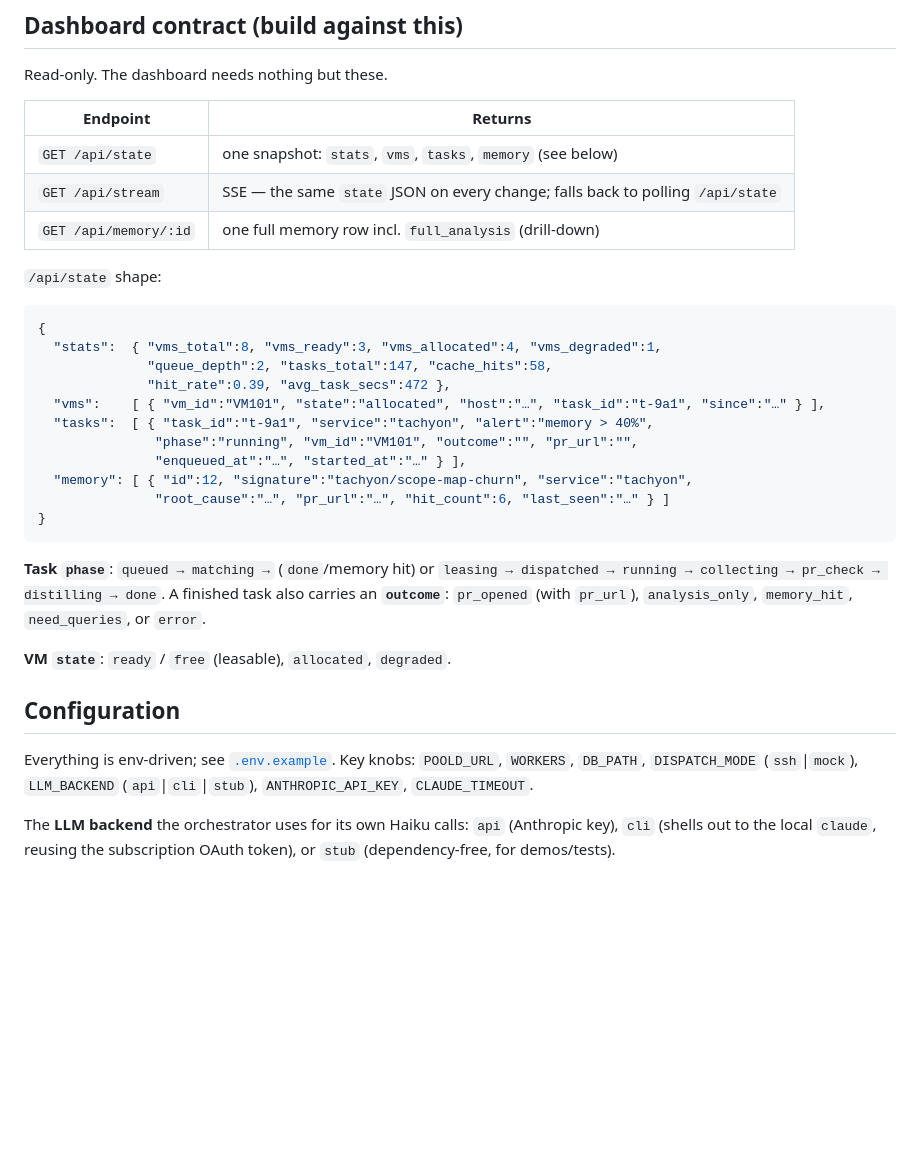
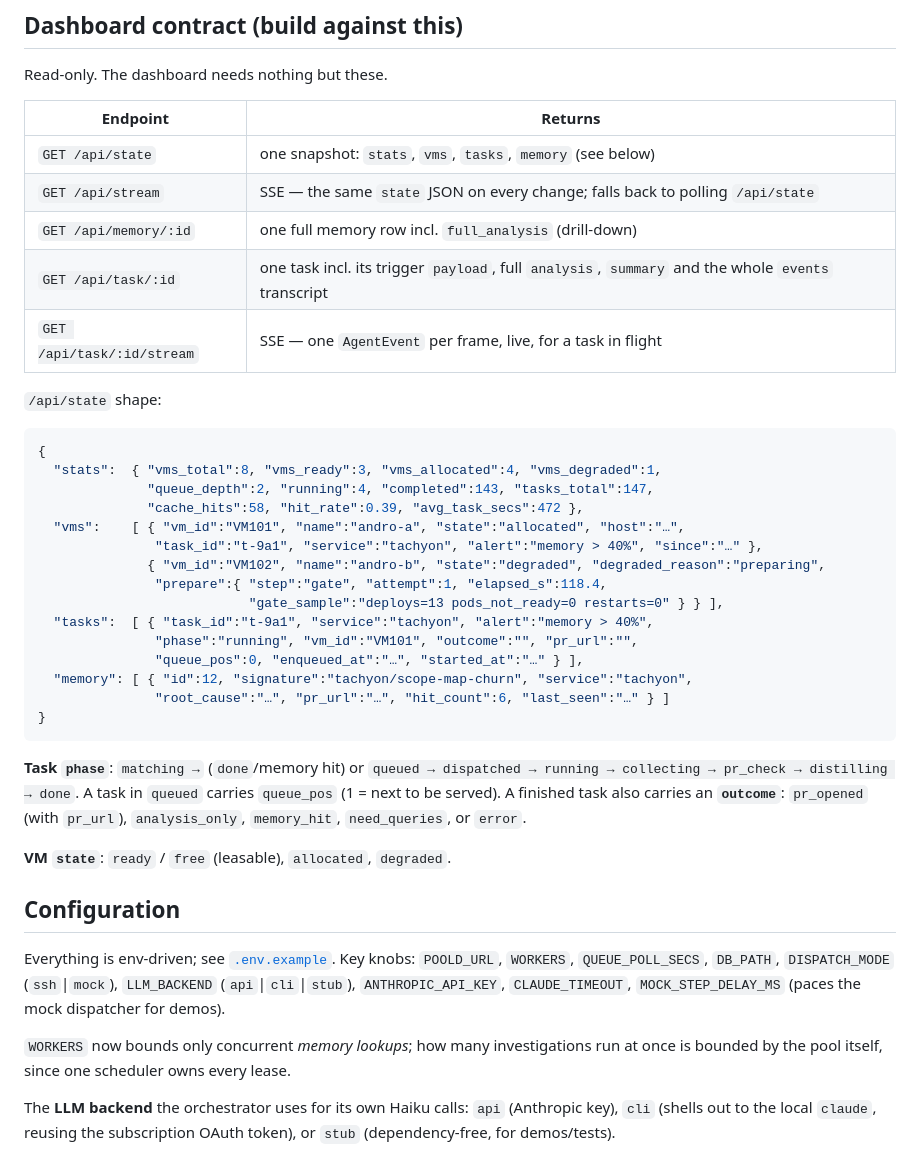
Before and after one commit to Parag953/perf-agent, a Markdown page: README.md, the part around one of its changes. GitHub-like rendering; blank space fills up the shorter version.

````diff
--- a/README.md
+++ b/README.md
@@ -62,25 +84,32 @@ Read-only. The dashboard needs nothing but these.
 | `GET /api/state` | one snapshot: `stats`, `vms`, `tasks`, `memory` (see below) |
 | `GET /api/stream` | SSE — the same `state` JSON on every change; falls back to polling `/api/state` |
 | `GET /api/memory/:id` | one full memory row incl. `full_analysis` (drill-down) |
+| `GET /api/task/:id` | one task incl. its trigger `payload`, full `analysis`, `summary` and the whole `events` transcript |
+| `GET /api/task/:id/stream` | SSE — one `AgentEvent` per frame, live, for a task in flight |
 
 `/api/state` shape:
 
 ```jsonc
 {
   "stats":  { "vms_total":8, "vms_ready":3, "vms_allocated":4, "vms_degraded":1,
-              "queue_depth":2, "tasks_total":147, "cache_hits":58,
-              "hit_rate":0.39, "avg_task_secs":472 },
-  "vms":    [ { "vm_id":"VM101", "state":"allocated", "host":"…", "task_id":"t-9a1", "since":"…" } ],
+              "queue_depth":2, "running":4, "completed":143, "tasks_total":147,
+              "cache_hits":58, "hit_rate":0.39, "avg_task_secs":472 },
+  "vms":    [ { "vm_id":"VM101", "name":"andro-a", "state":"allocated", "host":"…",
+               "task_id":"t-9a1", "service":"tachyon", "alert":"memory > 40%", "since":"…" },
+              { "vm_id":"VM102", "name":"andro-b", "state":"degraded", "degraded_reason":"preparing",
+               "prepare":{ "step":"gate", "attempt":1, "elapsed_s":118.4,
+                           "gate_sample":"deploys=13 pods_not_ready=0 restarts=0" } } ],
   "tasks":  [ { "task_id":"t-9a1", "service":"tachyon", "alert":"memory > 40%",
                "phase":"running", "vm_id":"VM101", "outcome":"", "pr_url":"",
-               "enqueued_at":"…", "started_at":"…" } ],
+               "queue_pos":0, "enqueued_at":"…", "started_at":"…" } ],
   "memory": [ { "id":12, "signature":"tachyon/scope-map-churn", "service":"tachyon",
                "root_cause":"…", "pr_url":"…", "hit_count":6, "last_seen":"…" } ]
 }
 ```
 
-**Task `phase`**: `queued → matching →` (`done`/memory hit) or
-`leasing → dispatched → running → collecting → pr_check → distilling → done`.
+**Task `phase`**: `matching →` (`done`/memory hit) or
+`queued → dispatched → running → collecting → pr_check → distilling → done`.
+A task in `queued` carries `queue_pos` (1 = next to be served).
 A finished task also carries an **`outcome`**: `pr_opened` (with `pr_url`),
 `analysis_only`, `memory_hit`, `need_queries`, or `error`.
 
@@ -89,8 +118,12 @@ A finished task also carries an **`outcome`**: `pr_opened` (with `pr_url`),
 ## Configuration
 
 Everything is env-driven; see [`.env.example`](.env.example). Key knobs:
-`POOLD_URL`, `WORKERS`, `DB_PATH`, `DISPATCH_MODE` (`ssh`|`mock`),
-`LLM_BACKEND` (`api`|`cli`|`stub`), `ANTHROPIC_API_KEY`, `CLAUDE_TIMEOUT`.
+`POOLD_URL`, `WORKERS`, `QUEUE_POLL_SECS`, `DB_PATH`, `DISPATCH_MODE` (`ssh`|`mock`),
+`LLM_BACKEND` (`api`|`cli`|`stub`), `ANTHROPIC_API_KEY`, `CLAUDE_TIMEOUT`,
+`MOCK_STEP_DELAY_MS` (paces the mock dispatcher for demos).
+
+`WORKERS` now bounds only concurrent *memory lookups*; how many investigations run
+at once is bounded by the pool itself, since one scheduler owns every lease.
 
 The **LLM backend** the orchestrator uses for its own Haiku calls:
 `api` (Anthropic key), `cli` (shells out to the local `claude`, reusing the
````
Also changed, not shown: other parts of README.md (+36 -7 lines).
